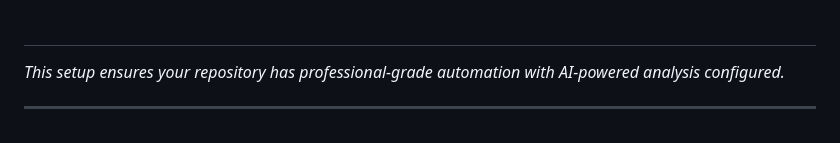
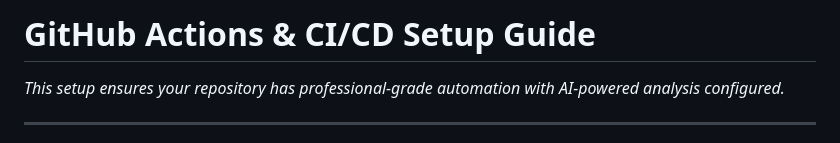
Before and after one commit to jfisher94002/playwright-advanced-testing, a Markdown page: .github/SETUP-NEW.md, the part around the change. Drawn GitHub-style.

Commit message:
Update .github/SETUP-NEW.md
Co-authored-by: Copilot <175728472+Copilot@users.noreply.github.com>

```diff
--- a/.github/SETUP-NEW.md
+++ b/.github/SETUP-NEW.md
@@ -1,4 +1,4 @@
-#
+# GitHub Actions & CI/CD Setup Guide
 
 *This setup ensures your repository has professional-grade automation with AI-powered analysis configured.*
 
```
